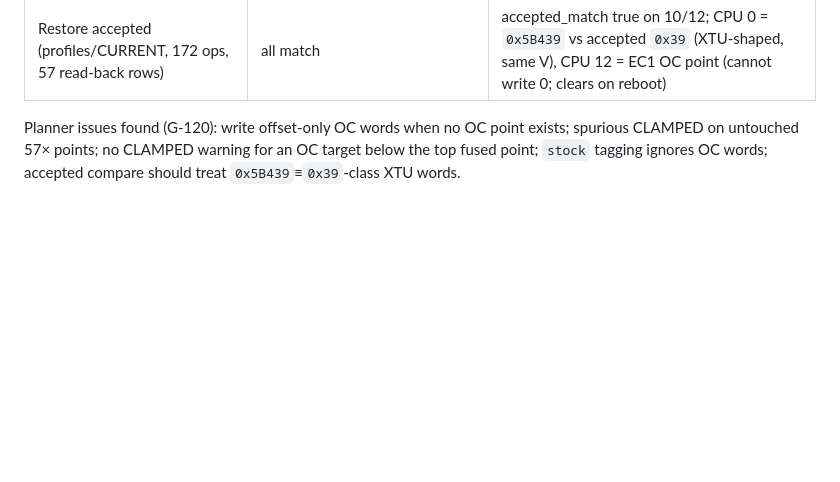
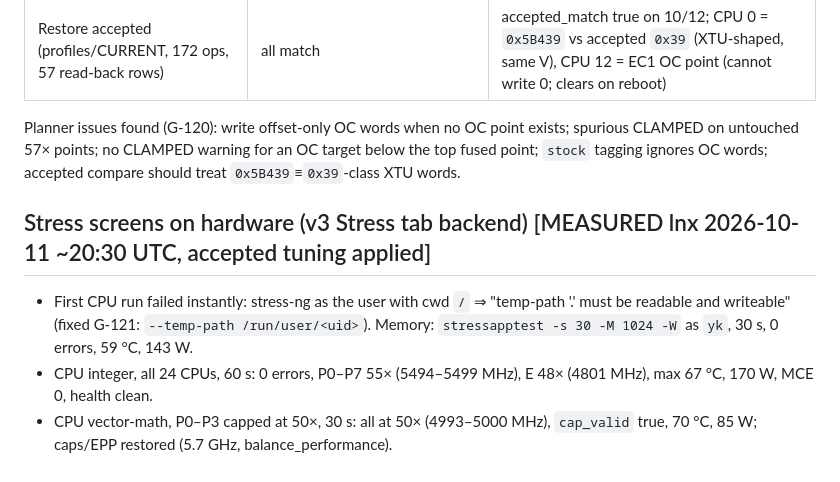
Before and after one commit to xyehya/arrowlake-tuner, a Markdown page: docs/knowledge/tuning-results.md, the part around the change. Drawn GitHub-style; blank space fills up the shorter version.

Commit message:
knowledge: stress screens on hardware
Co-Authored-By: Claude Opus 5.5 <noreply@anthropic.com>

```diff
--- a/docs/knowledge/tuning-results.md
+++ b/docs/knowledge/tuning-results.md
@@ -112,3 +112,9 @@ mismatch 0.775 0.963 1.137 (0.775 V = E-cluster VID floor up to 30×). Open: 57
 | Restore accepted (profiles/CURRENT, 172 ops, 57 read-back rows) | all match | accepted_match true on 10/12; CPU 0 = `0x5B439` vs accepted `0x39` (XTU-shaped, same V), CPU 12 = EC1 OC point (cannot write 0; clears on reboot) |
 Planner issues found (G-120): write offset-only OC words when no OC point exists; spurious CLAMPED on untouched 57× points; no CLAMPED warning
 for an OC target below the top fused point; `stock` tagging ignores OC words; accepted compare should treat `0x5B439`≡`0x39`-class XTU words.
+
+## Stress screens on hardware (v3 Stress tab backend) [MEASURED lnx 2026-10-11 ~20:30 UTC, accepted tuning applied]
+- First CPU run failed instantly: stress-ng as the user with cwd `/` ⇒ "temp-path '.' must be readable and writeable" (fixed G-121: `--temp-path
+  /run/user/<uid>`). Memory: `stressapptest -s 30 -M 1024 -W` as `yk`, 30 s, 0 errors, 59 °C, 143 W.
+- CPU integer, all 24 CPUs, 60 s: 0 errors, P0–P7 55× (5494–5499 MHz), E 48× (4801 MHz), max 67 °C, 170 W, MCE 0, health clean.
+- CPU vector-math, P0–P3 capped at 50×, 30 s: all at 50× (4993–5000 MHz), `cap_valid` true, 70 °C, 85 W; caps/EPP restored (5.7 GHz, balance_performance).
```
